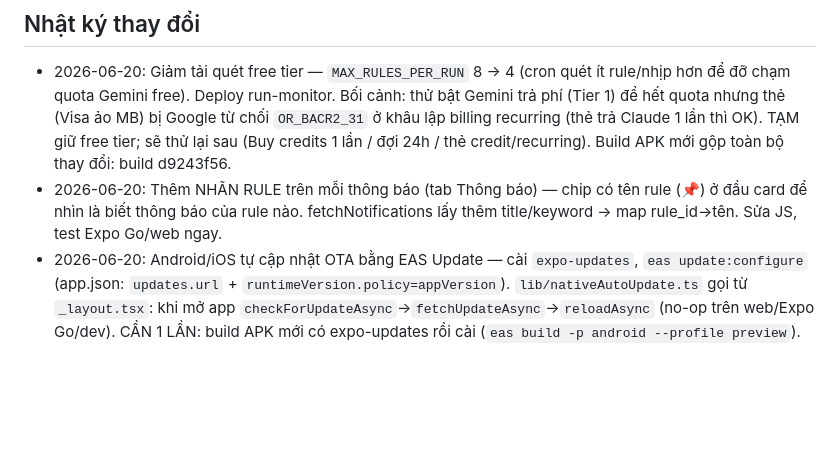
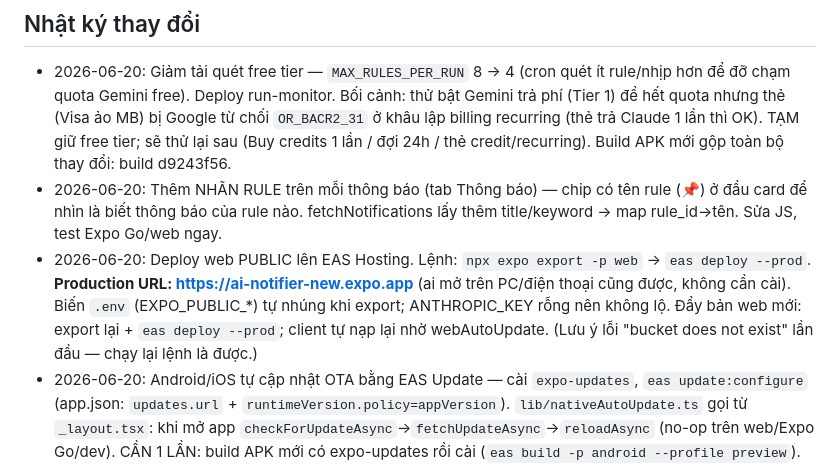
Before and after one commit to hiep1607/ai-notifier, a Markdown page: KE_HOACH.md, the part around the change. GitHub-like rendering; blank space fills up the shorter version.

Commit message:
Deploy web public lên EAS Hosting (ghi nhật ký + URL)
Production: https://ai-notifier-new.expo.app

Co-Authored-By: Claude Opus 4.8 <noreply@anthropic.com>

```diff
--- a/KE_HOACH.md
+++ b/KE_HOACH.md
@@ -119,6 +119,7 @@ Giải thích chi tiết từng lỗi (hệ thống, ảnh hưởng mọi rule)
 ## Nhật ký thay đổi
 - 2026-06-20: Giảm tải quét free tier — `MAX_RULES_PER_RUN` 8 → 4 (cron quét ít rule/nhịp hơn để đỡ chạm quota Gemini free). Deploy run-monitor. Bối cảnh: thử bật Gemini trả phí (Tier 1) để hết quota nhưng thẻ (Visa ảo MB) bị Google từ chối `OR_BACR2_31` ở khâu lập billing recurring (thẻ trả Claude 1 lần thì OK). TẠM giữ free tier; sẽ thử lại sau (Buy credits 1 lần / đợi 24h / thẻ credit/recurring). Build APK mới gộp toàn bộ thay đổi: build d9243f56.
 - 2026-06-20: Thêm NHÃN RULE trên mỗi thông báo (tab Thông báo) — chip có tên rule (📌) ở đầu card để nhìn là biết thông báo của rule nào. fetchNotifications lấy thêm title/keyword → map rule_id→tên. Sửa JS, test Expo Go/web ngay.
+- 2026-06-20: Deploy web PUBLIC lên EAS Hosting. Lệnh: `npx expo export -p web` → `eas deploy --prod`. **Production URL: https://ai-notifier-new.expo.app** (ai mở trên PC/điện thoại cũng được, không cần cài). Biến `.env` (EXPO_PUBLIC_*) tự nhúng khi export; ANTHROPIC_KEY rỗng nên không lộ. Đẩy bản web mới: export lại + `eas deploy --prod`; client tự nạp lại nhờ webAutoUpdate. (Lưu ý lỗi "bucket does not exist" lần đầu — chạy lại lệnh là được.)
 - 2026-06-20: Android/iOS tự cập nhật OTA bằng EAS Update — cài `expo-updates`, `eas update:configure` (app.json: `updates.url` + `runtimeVersion.policy=appVersion`). `lib/nativeAutoUpdate.ts` gọi từ `_layout.tsx`: khi mở app `checkForUpdateAsync`→`fetchUpdateAsync`→`reloadAsync` (no-op trên web/Expo Go/dev). CẦN 1 LẦN: build APK mới có expo-updates rồi cài (`eas build -p android --profile preview`). Sau đó đẩy bản JS bằng `eas update --branch <branch>` là máy tự nhận, không gỡ-cài lại.
 - 2026-06-20: Web tự cập nhật bản mới (`lib/webAutoUpdate.ts`, gọi từ `app/_layout.tsx`, chỉ web). Định kỳ 60s + khi quay lại tab: fetch `/?v=<ts>` no-store → trích chữ ký file js/css băm trong index.html, khác bản đang chạy = vừa deploy → `location.reload()`. Chặn reload khi đang gõ (input/textarea/contentEditable) để khỏi mất nội dung. Hết cảnh xoá cache + tải lại tay.
 - 2026-06-20: Cải thiện nội dung thông báo (prompt run-monitor, áp dụng MỌI thông báo): (1) thay đổi số liệu phải nêu RÕ "từ [mức cũ] → [mức mới]" thay vì chỉ chênh lệch; (2) ưu tiên đơn vị/tiền tệ Việt Nam, số liệu nước ngoài kèm quy đổi trong ngoặc (trừ khi rule yêu cầu đơn vị nước ngoài). Sửa SEARCH_SYSTEM + field content/ai_summary. Deploy lại run-monitor.
```
